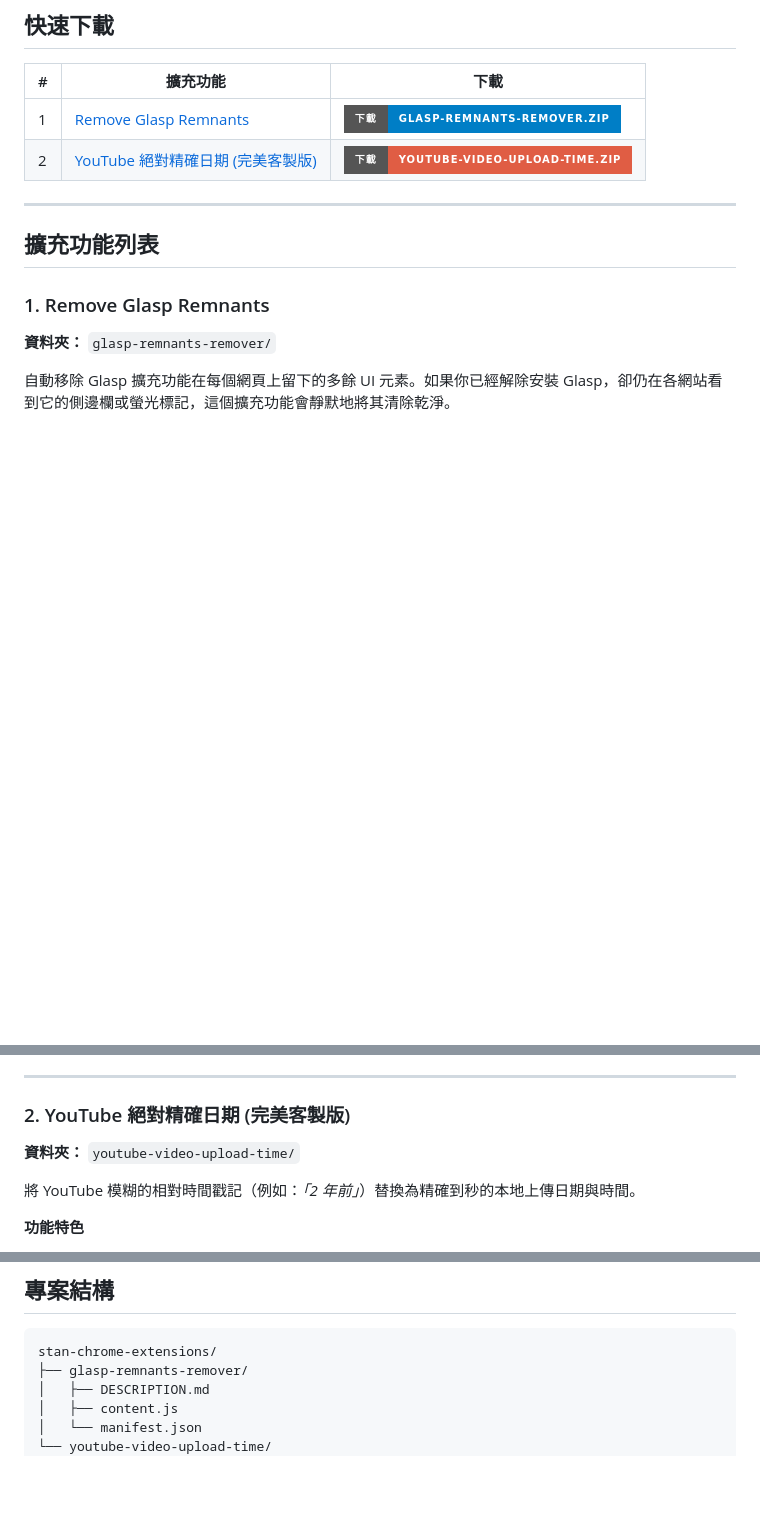
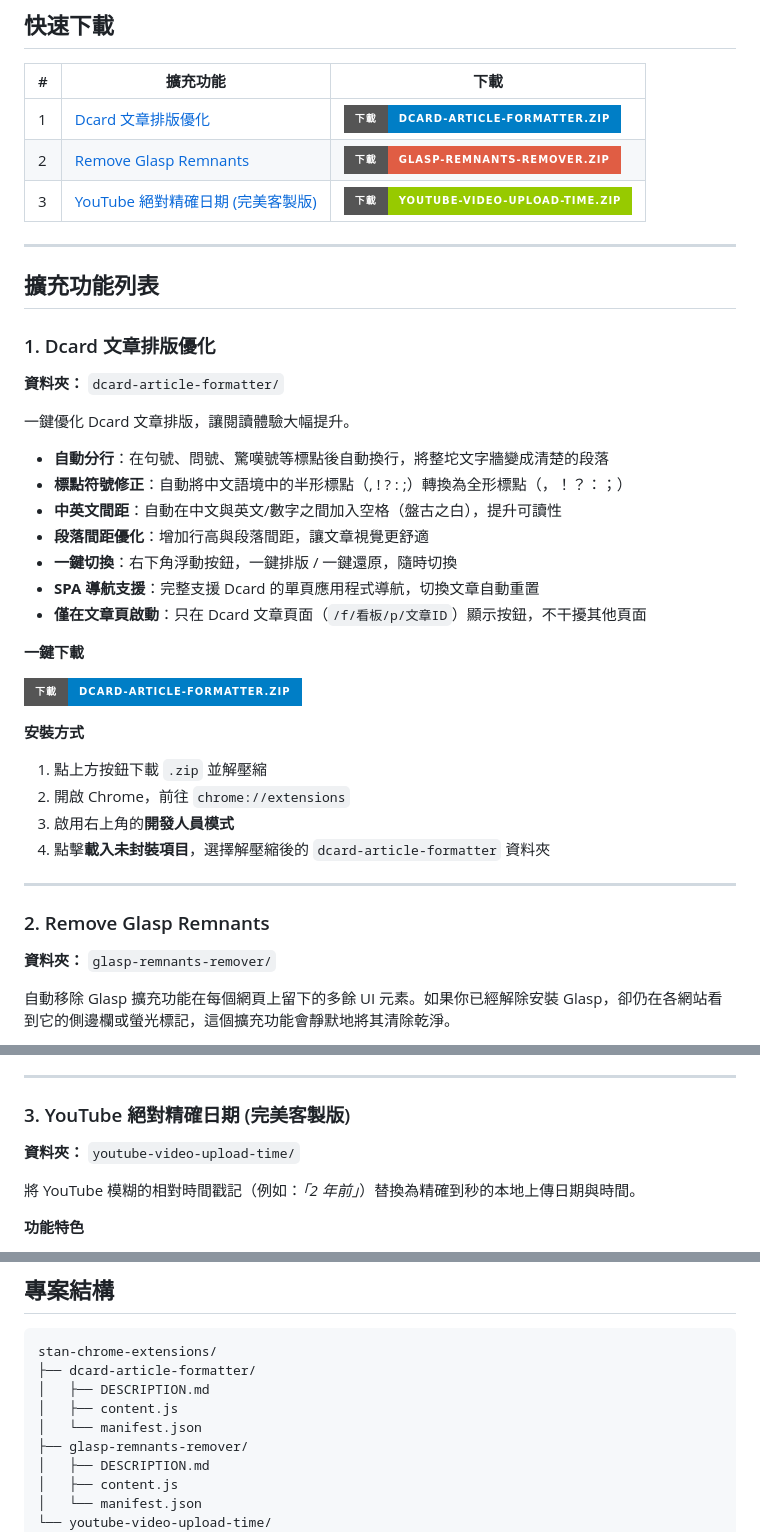
Before and after one commit to stantheman0128/chrome-extensions, a Markdown page: README.md, 3 parts joined by grey strips. GitHub-like rendering; badges without logos; blank space fills up the shorter version.

Commit message:
docs: auto-update README [skip ci]

````diff
--- a/README.md
+++ b/README.md
@@ -11,16 +11,45 @@
 
 | # | 擴充功能 | 下載 |
 |---|---------|------|
-| 1 | [Remove Glasp Remnants](#ext-glasp-remnants-remover) | [![下載 glasp-remnants-remover](https://img.shields.io/badge/下載-glasp--remnants--remover.zip-blue?style=for-the-badge&logo=googlechrome)](https://github.com/stantheman0128/stan-chrome-extensions/releases/latest/download/glasp-remnants-remover.zip) |
-| 2 | [YouTube 絕對精確日期 (完美客製版)](#ext-youtube-video-upload-time) | [![下載 youtube-video-upload-time](https://img.shields.io/badge/下載-youtube--video--upload--time.zip-red?style=for-the-badge&logo=googlechrome)](https://github.com/stantheman0128/stan-chrome-extensions/releases/latest/download/youtube-video-upload-time.zip) |
+| 1 | [Dcard 文章排版優化](#ext-dcard-article-formatter) | [![下載 dcard-article-formatter](https://img.shields.io/badge/下載-dcard--article--formatter.zip-blue?style=for-the-badge&logo=googlechrome)](https://github.com/stantheman0128/stan-chrome-extensions/releases/latest/download/dcard-article-formatter.zip) |
+| 2 | [Remove Glasp Remnants](#ext-glasp-remnants-remover) | [![下載 glasp-remnants-remover](https://img.shields.io/badge/下載-glasp--remnants--remover.zip-red?style=for-the-badge&logo=googlechrome)](https://github.com/stantheman0128/stan-chrome-extensions/releases/latest/download/glasp-remnants-remover.zip) |
+| 3 | [YouTube 絕對精確日期 (完美客製版)](#ext-youtube-video-upload-time) | [![下載 youtube-video-upload-time](https://img.shields.io/badge/下載-youtube--video--upload--time.zip-green?style=for-the-badge&logo=googlechrome)](https://github.com/stantheman0128/stan-chrome-extensions/releases/latest/download/youtube-video-upload-time.zip) |
 
 ---
 
 ## 擴充功能列表
 
+<a id="ext-dcard-article-formatter"></a>
+
+### 1. Dcard 文章排版優化
+
+**資料夾：** `dcard-article-formatter/`
+
+一鍵優化 Dcard 文章排版，讓閱讀體驗大幅提升。
+
+- **自動分行**：在句號、問號、驚嘆號等標點後自動換行，將整坨文字牆變成清楚的段落
+- **標點符號修正**：自動將中文語境中的半形標點（, ! ? : ;）轉換為全形標點（，！？：；）
+- **中英文間距**：自動在中文與英文/數字之間加入空格（盤古之白），提升可讀性
+- **段落間距優化**：增加行高與段落間距，讓文章視覺更舒適
+- **一鍵切換**：右下角浮動按鈕，一鍵排版 / 一鍵還原，隨時切換
+- **SPA 導航支援**：完整支援 Dcard 的單頁應用程式導航，切換文章自動重置
+- **僅在文章頁啟動**：只在 Dcard 文章頁面（`/f/看板/p/文章ID`）顯示按鈕，不干擾其他頁面
+
+**一鍵下載**
+
+[![下載 dcard-article-formatter](https://img.shields.io/badge/下載-dcard--article--formatter.zip-blue?style=for-the-badge&logo=googlechrome)](https://github.com/stantheman0128/stan-chrome-extensions/releases/latest/download/dcard-article-formatter.zip)
+
+**安裝方式**
+1. 點上方按鈕下載 `.zip` 並解壓縮
+2. 開啟 Chrome，前往 `chrome://extensions`
+3. 啟用右上角的**開發人員模式**
+4. 點擊**載入未封裝項目**，選擇解壓縮後的 `dcard-article-formatter` 資料夾
+
+---
+
 <a id="ext-glasp-remnants-remover"></a>
 
-### 1. Remove Glasp Remnants
+### 2. Remove Glasp Remnants
 
 **資料夾：** `glasp-remnants-remover/`
 
@@ -45,7 +74,7 @@
 
 <a id="ext-youtube-video-upload-time"></a>
 
-### 2. YouTube 絕對精確日期 (完美客製版)
+### 3. YouTube 絕對精確日期 (完美客製版)
 
 **資料夾：** `youtube-video-upload-time/`
 
@@ -88,6 +117,10 @@
 
 ```
 stan-chrome-extensions/
+├── dcard-article-formatter/
+│   ├── DESCRIPTION.md
+│   ├── content.js
+│   └── manifest.json
 ├── glasp-remnants-remover/
 │   ├── DESCRIPTION.md
 │   ├── content.js
````
Also changed, not shown: other parts of README.md (+2 -2 lines).
